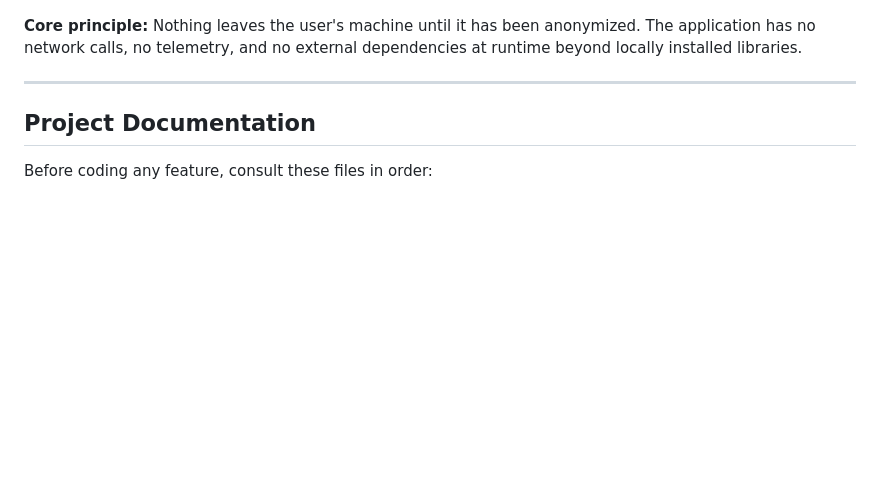
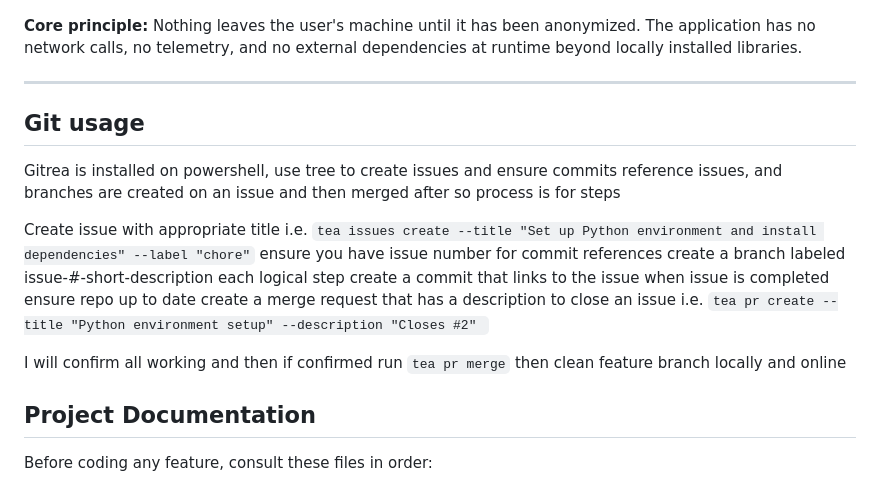
Before and after one commit to d-ranged/d-tach, a Markdown page: CLAUDE.md, the part around the change. Rendered like a GitHub page; blank space fills up the shorter version.

Commit message:
Update to Claude instructions for git usage

```diff
--- a/CLAUDE.md
+++ b/CLAUDE.md
@@ -20,6 +20,21 @@ anonymized. The application has no network calls, no telemetry, and no
 external dependencies at runtime beyond locally installed libraries.
 
 ---
+
+## Git usage
+
+Gitrea is installed on powershell, use tree to create issues and ensure commits reference issues, and branches are created on an issue and then merged after so process is for steps
+
+Create issue with appropriate title
+i.e. `tea issues create --title "Set up Python environment and install dependencies" --label "chore"`
+ensure you have issue number for commit references
+create a branch labeled issue-#-short-description
+each logical step create a commit that links to the issue
+when issue is completed ensure repo up to date
+create a merge request that has a description to close an issue
+i.e. `tea pr create --title "Python environment setup" --description "Closes #2" `
+
+I will confirm all working and then if confirmed run `tea pr merge` then clean feature branch locally and online
 
 ## Project Documentation
 
```
